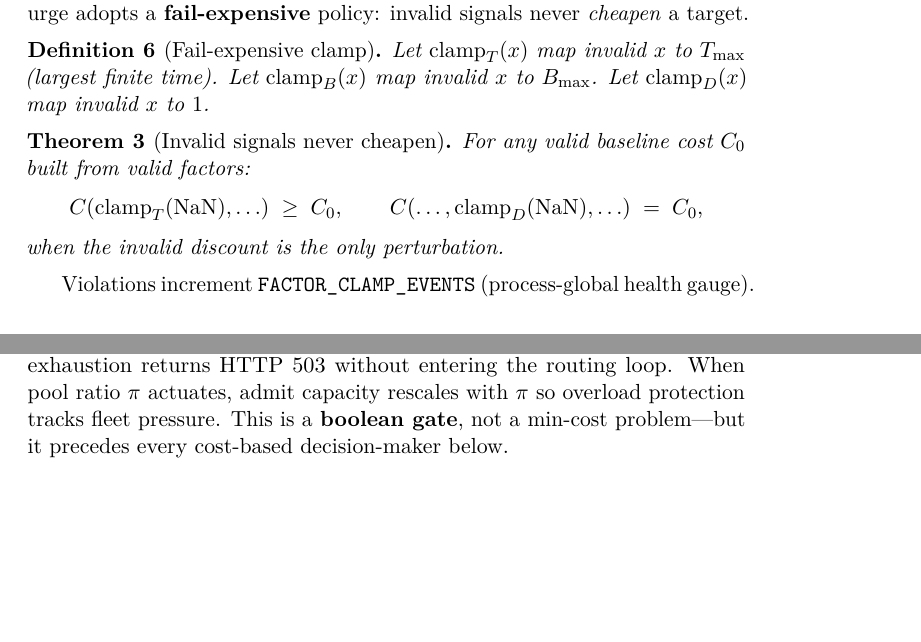
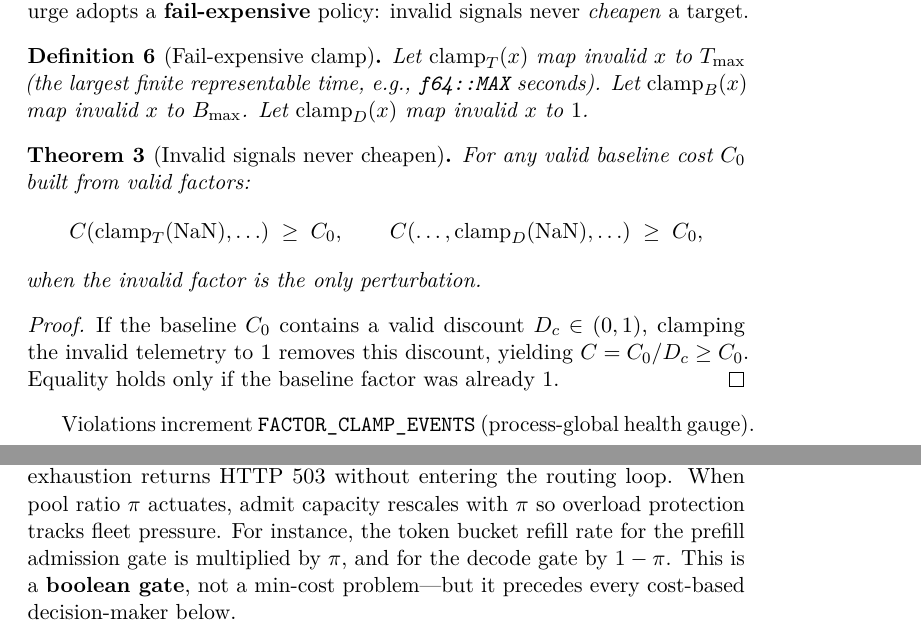
Before and after one commit to fxdv/demiurge, a LaTeX paper (docs/papers/cost-algebra.tex): two parts of pages 3 and 5 of 10 before the commit and two parts of pages 3 and 6 of 10 after it, joined at a grey line, cut so that both start at the same text, the shorter picture padded with empty space. Compiled offline with pdfLaTeX.

Commit message:
Revise cost algebra paper from cross-validator feedback.
Fix Theorem 2 discount clamp to ge (not eq); define T0/Tmax/Bmax; expand rebalancer and admit sections; clarify BENCH-COMPOSE-8 workload label.

```diff
--- a/docs/papers/cost-algebra.tex
+++ b/docs/papers/cost-algebra.tex
@@ -181,7 +181,8 @@ Demiurge adopts a \textbf{fail-expensive} policy: invalid signals never
 \emph{cheapen} a target.
 
 \begin{definition}[Fail-expensive clamp]
-Let $\mathrm{clamp}_T(x)$ map invalid $x$ to $T_{\max}$ (largest finite time).
+Let $\mathrm{clamp}_T(x)$ map invalid $x$ to $T_{\max}$ (the largest finite
+representable time, e.g., \texttt{f64::MAX} seconds).
 Let $\mathrm{clamp}_B(x)$ map invalid $x$ to $B_{\max}$.
 Let $\mathrm{clamp}_D(x)$ map invalid $x$ to $1$.
 \end{definition}
@@ -191,10 +192,17 @@ For any valid baseline cost $C_0$ built from valid factors:
 \[
   C(\mathrm{clamp}_T(\mathrm{NaN}), \ldots) \;\ge\; C_0,
   \qquad
-  C(\ldots, \mathrm{clamp}_D(\mathrm{NaN}), \ldots) \;=\; C_0,
+  C(\ldots, \mathrm{clamp}_D(\mathrm{NaN}), \ldots) \;\ge\; C_0,
 \]
-when the invalid discount is the only perturbation.
+when the invalid factor is the only perturbation.
 \end{theorem}
+
+\begin{proof}
+If the baseline $C_0$ contains a valid discount $D_c \in (0,1)$, clamping
+the invalid telemetry to $1$ removes this discount, yielding
+$C = C_0 / D_c \ge C_0$. Equality holds only if the baseline factor was
+already $1$.
+\end{proof}
 
 Violations increment \texttt{FACTOR\_CLAMP\_EVENTS} (process-global health gauge).
 
@@ -335,6 +345,8 @@ capacity $B_{\mathrm{admit}}$; exhaustion returns HTTP~503 without entering
 the routing loop.
 When pool ratio~$\pi$ actuates, admit capacity rescales with $\pi$ so overload
 protection tracks fleet pressure.
+For instance, the token bucket refill rate for the prefill admission gate is
+multiplied by $\pi$, and for the decode gate by $1-\pi$.
 This is a \textbf{boolean gate}, not a min-cost problem---but it precedes every
 cost-based decision-maker below.
 
```
Also changed, not shown: docs/papers/cost-algebra.tex (17 more changed lines).
